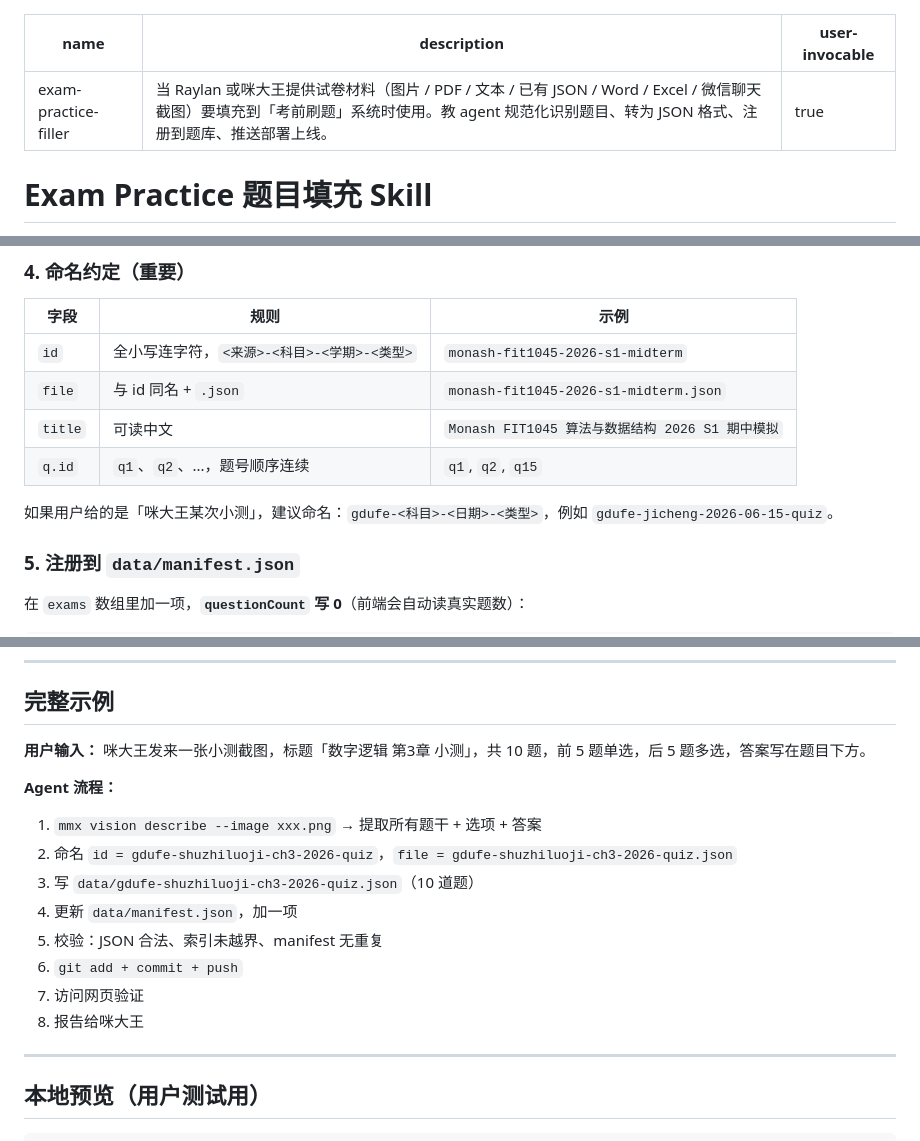
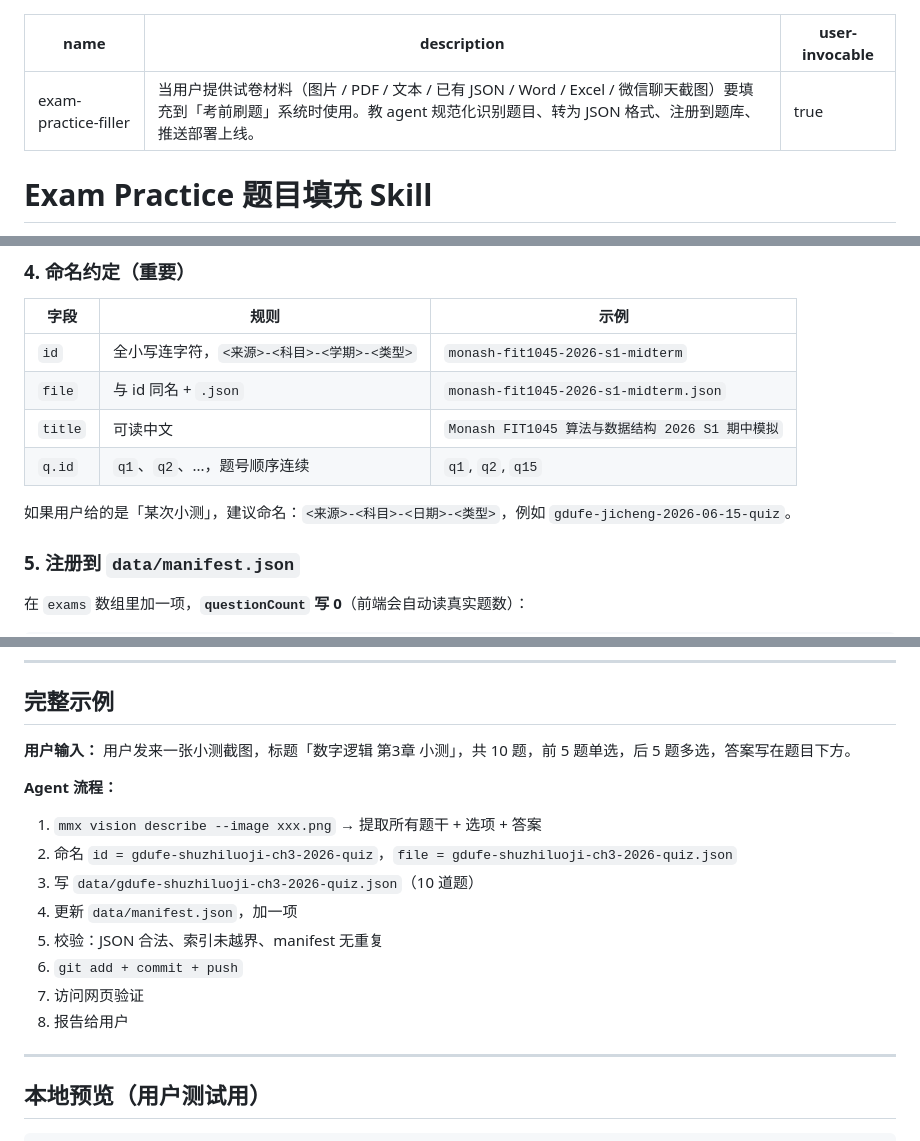
Before and after one commit to raylanlin/exam-practice, a Markdown page: SKILL.md, 3 parts joined by grey strips. Rendered like a GitHub page.

Commit message:
去敏化 SKILL.md：用「用户」指代具体名字
项目是开源的，文档/skill 不应出现「咪大王」「Raylan」等人名。
GitHub Pages URL（raylanlin.github.io）是平台 username 限制，保留。

```diff
--- a/SKILL.md
+++ b/SKILL.md
@@ -1,6 +1,6 @@
 ---
 name: exam-practice-filler
-description: 当 Raylan 或咪大王提供试卷材料（图片 / PDF / 文本 / 已有 JSON / Word / Excel / 微信聊天截图）要填充到「考前刷题」系统时使用。教 agent 规范化识别题目、转为 JSON 格式、注册到题库、推送部署上线。
+description: 当用户提供试卷材料（图片 / PDF / 文本 / 已有 JSON / Word / Excel / 微信聊天截图）要填充到「考前刷题」系统时使用。教 agent 规范化识别题目、转为 JSON 格式、注册到题库、推送部署上线。
 user-invocable: true
 ---
 
@@ -109,7 +109,7 @@ user-invocable: true
 | `title` | 可读中文 | `Monash FIT1045 算法与数据结构 2026 S1 期中模拟` |
 | `q.id` | `q1`、`q2`、...，题号顺序连续 | `q1`, `q2`, `q15` |
 
-如果用户给的是「咪大王某次小测」，建议命名：`gdufe-<科目>-<日期>-<类型>`，例如 `gdufe-jicheng-2026-06-15-quiz`。
+如果用户给的是「某次小测」，建议命名：`<来源>-<科目>-<日期>-<类型>`，例如 `gdufe-jicheng-2026-06-15-quiz`。
 
 ### 5. 注册到 `data/manifest.json`
 
@@ -207,7 +207,7 @@ GitHub Pages 通常 1–2 分钟生效。完成后**必须**访问 https://rayla
 
 ## 完整示例
 
-**用户输入：** 咪大王发来一张小测截图，标题「数字逻辑 第3章 小测」，共 10 题，前 5 题单选，后 5 题多选，答案写在题目下方。
+**用户输入：** 用户发来一张小测截图，标题「数字逻辑 第3章 小测」，共 10 题，前 5 题单选，后 5 题多选，答案写在题目下方。
 
 **Agent 流程：**
 
@@ -218,7 +218,7 @@ GitHub Pages 通常 1–2 分钟生效。完成后**必须**访问 https://rayla
 5. 校验：JSON 合法、索引未越界、manifest 无重复
 6. `git add + commit + push`
 7. 访问网页验证
-8. 报告给咪大王
+8. 报告给用户
 
 ---
 
```
